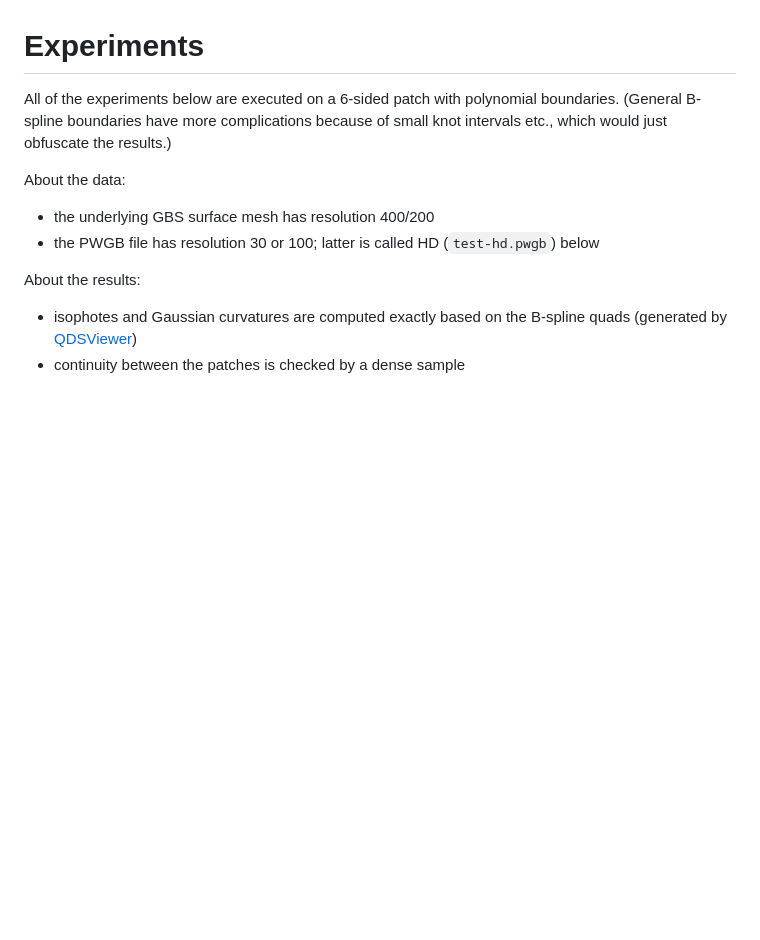
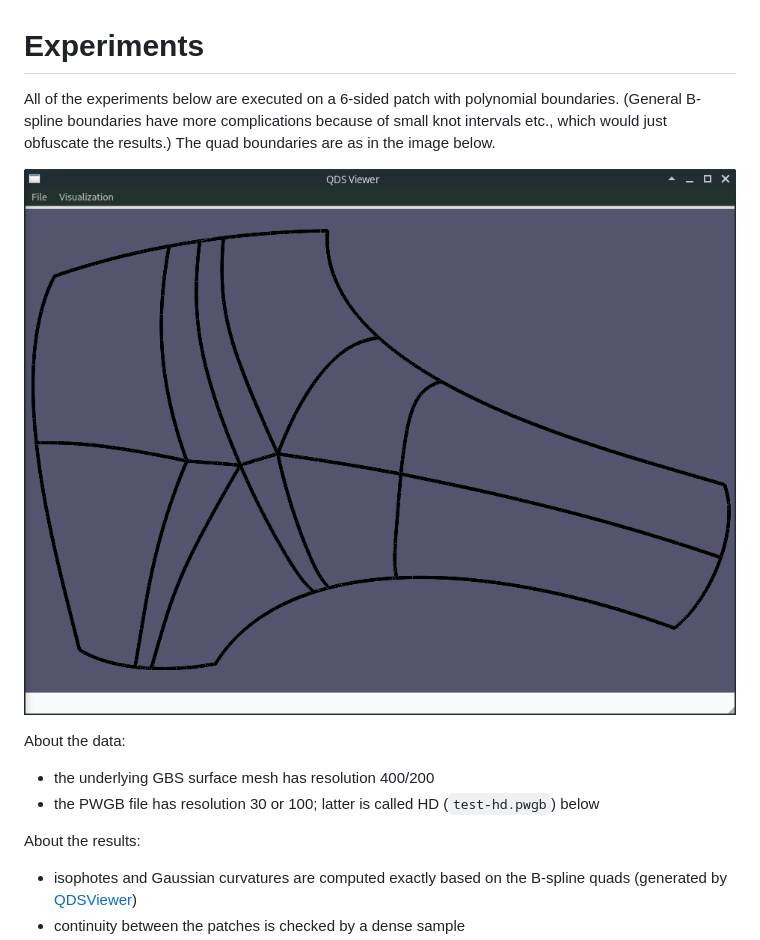
Before and after one commit to salvipeter/quadfit, a Markdown page: experiments.md, the part around the change. Rendered like a GitHub page; pictures changed too: screenshots/screenshot00.png (added); blank space fills up the shorter version.

Commit message:
Add quad boundary image

```diff
--- a/experiments.md
+++ b/experiments.md
@@ -1,6 +1,8 @@
 # Experiments
 
-All of the experiments below are executed on a 6-sided patch with polynomial boundaries. (General B-spline boundaries have more complications because of small knot intervals etc., which would just obfuscate the results.)
+All of the experiments below are executed on a 6-sided patch with polynomial boundaries. (General B-spline boundaries have more complications because of small knot intervals etc., which would just obfuscate the results.) The quad boundaries are as in the image below.
+
+![Screenshot 0](screenshots/screenshot00.png)
 
 About the data:
 - the underlying GBS surface mesh has resolution 400/200
```
